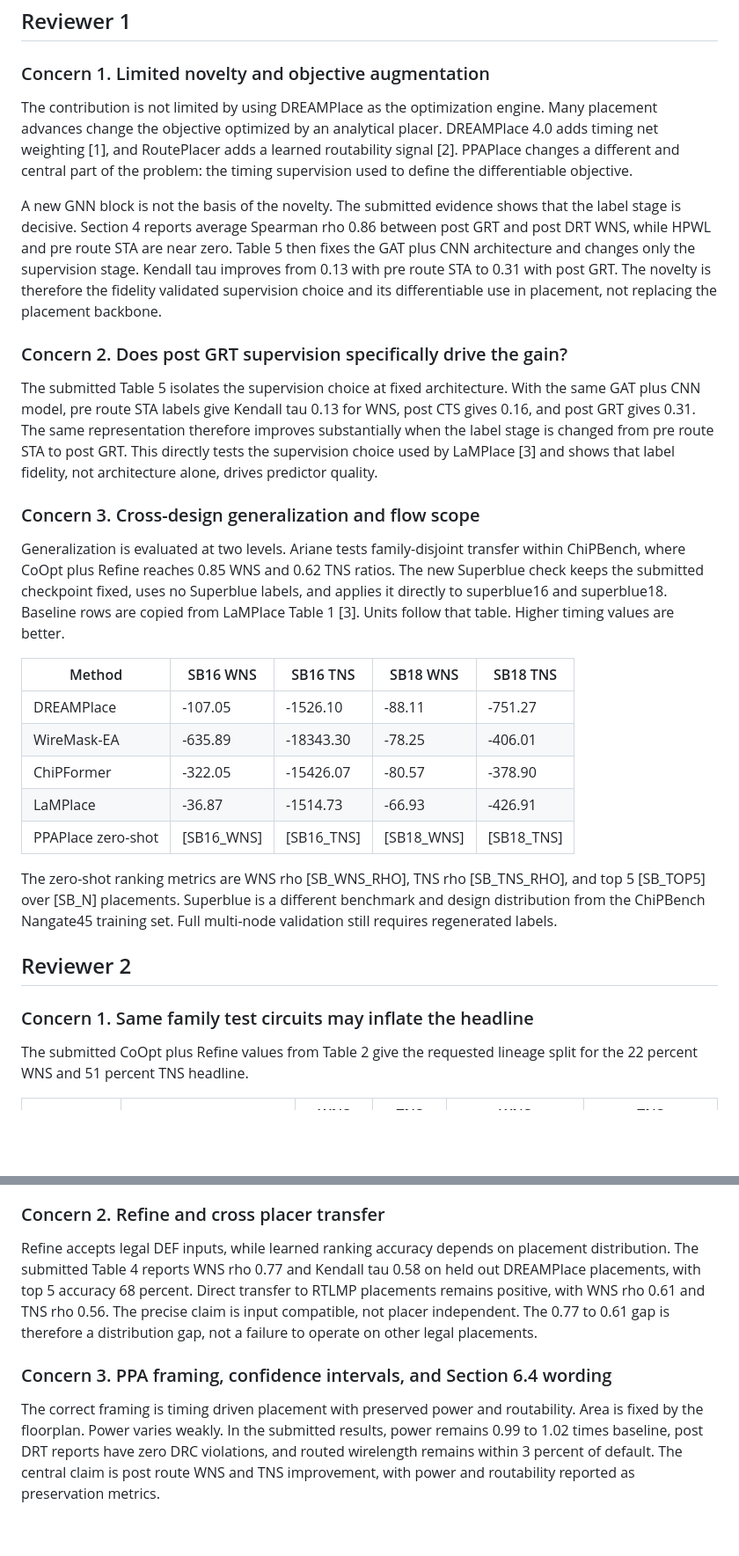
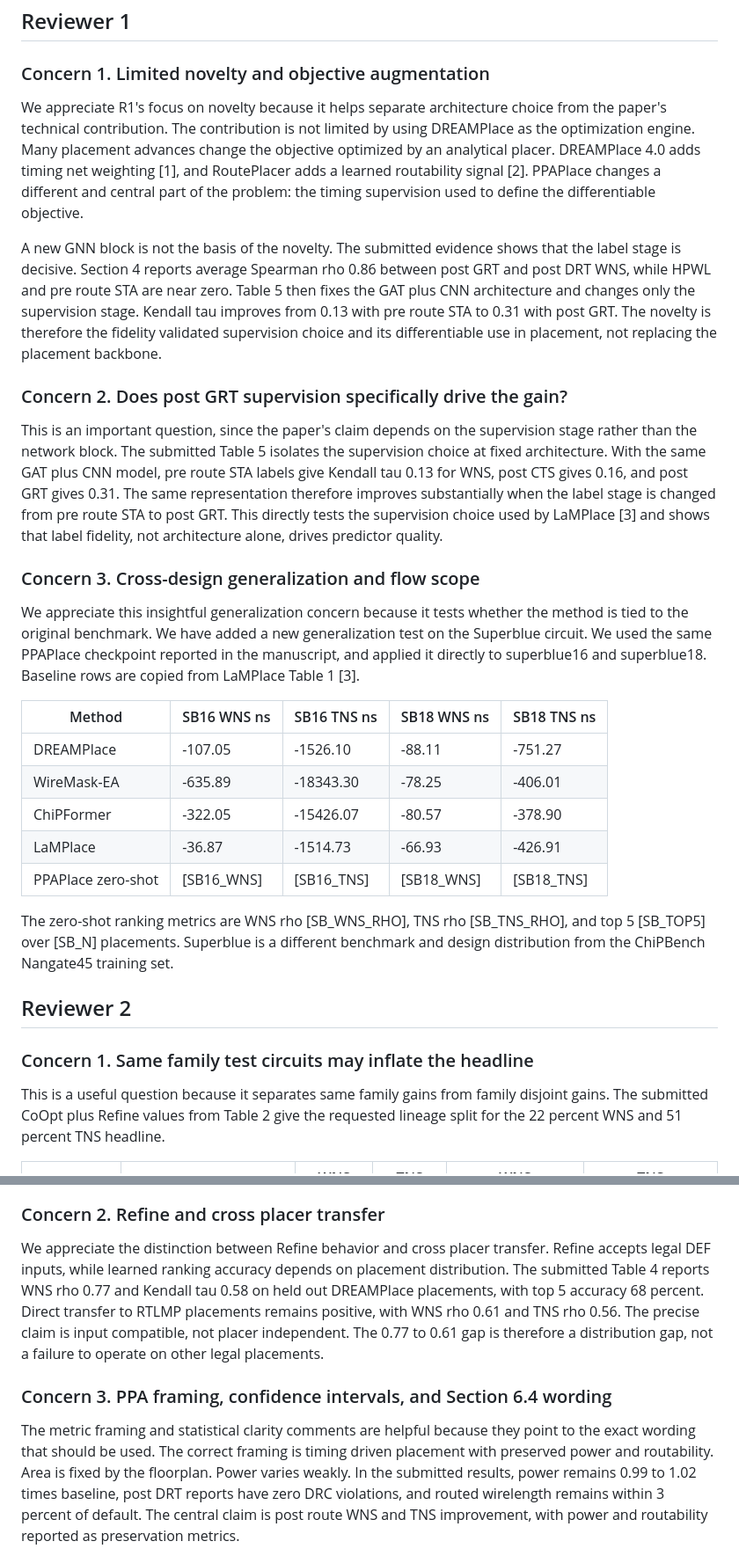
Before and after one commit to ValleyC/ICCAD2026, a Markdown page: rebuttal/Rebuttal_Draft_v1.md, 2 parts joined by grey strips. Shown at 88% size. Rendered like a GitHub page; blank space fills up the shorter version.

Commit message:
update rebuttal

```diff
--- a/rebuttal/Rebuttal_Draft_v1.md
+++ b/rebuttal/Rebuttal_Draft_v1.md
@@ -6,26 +6,29 @@ We thank all four reviewers for the careful and constructive reading. Following
 
 ### Concern 1. Limited novelty and objective augmentation
 
+We appreciate R1's focus on novelty because it helps separate architecture choice from the paper's technical contribution.
 The contribution is not limited by using DREAMPlace as the optimization engine. Many placement advances change the objective optimized by an analytical placer. DREAMPlace 4.0 adds timing net weighting [1], and RoutePlacer adds a learned routability signal [2]. PPAPlace changes a different and central part of the problem: the timing supervision used to define the differentiable objective.
 
 A new GNN block is not the basis of the novelty. The submitted evidence shows that the label stage is decisive. Section 4 reports average Spearman rho 0.86 between post GRT and post DRT WNS, while HPWL and pre route STA are near zero. Table 5 then fixes the GAT plus CNN architecture and changes only the supervision stage. Kendall tau improves from 0.13 with pre route STA to 0.31 with post GRT. The novelty is therefore the fidelity validated supervision choice and its differentiable use in placement, not replacing the placement backbone.
 
 ### Concern 2. Does post GRT supervision specifically drive the gain?
 
+This is an important question, since the paper's claim depends on the supervision stage rather than the network block.
 The submitted Table 5 isolates the supervision choice at fixed architecture. With the same GAT plus CNN model, pre route STA labels give Kendall tau 0.13 for WNS, post CTS gives 0.16, and post GRT gives 0.31. The same representation therefore improves substantially when the label stage is changed from pre route STA to post GRT. This directly tests the supervision choice used by LaMPlace [3] and shows that label fidelity, not architecture alone, drives predictor quality.
 
 ### Concern 3. Cross-design generalization and flow scope
 
-Generalization is evaluated at two levels. Ariane tests family-disjoint transfer within ChiPBench, where CoOpt plus Refine reaches 0.85 WNS and 0.62 TNS ratios. The new Superblue check keeps the submitted checkpoint fixed, uses no Superblue labels, and applies it directly to superblue16 and superblue18. Baseline rows are copied from LaMPlace Table 1 [3]. Units follow that table. Higher timing values are better.
+We appreciate this insightful generalization concern because it tests whether the method is tied to the original benchmark.
+We have added a new generalization test on the Superblue circuit. We used the same PPAPlace checkpoint reported in the manuscript, and applied it directly to superblue16 and superblue18. Baseline rows are copied from LaMPlace Table 1 [3].
 
 <table>
 <thead>
 <tr>
 <th>Method</th>
-<th>SB16 WNS</th>
-<th>SB16 TNS</th>
-<th>SB18 WNS</th>
-<th>SB18 TNS</th>
+<th>SB16 WNS ns</th>
+<th>SB16 TNS ns</th>
+<th>SB18 WNS ns</th>
+<th>SB18 TNS ns</th>
 </tr>
 </thead>
 <tbody>
@@ -67,12 +70,12 @@ Generalization is evaluated at two levels. Ariane tests family-disjoint transfer
 </tbody>
 </table>
 
-The zero-shot ranking metrics are WNS rho [SB_WNS_RHO], TNS rho [SB_TNS_RHO], and top 5 [SB_TOP5] over [SB_N] placements. Superblue is a different benchmark and design distribution from the ChiPBench Nangate45 training set. Full multi-node validation still requires regenerated labels.
-
+The zero-shot ranking metrics are WNS rho [SB_WNS_RHO], TNS rho [SB_TNS_RHO], and top 5 [SB_TOP5] over [SB_N] placements. Superblue is a different benchmark and design distribution from the ChiPBench Nangate45 training set.
 ## Reviewer 2
 
 ### Concern 1. Same family test circuits may inflate the headline
 
+This is a useful question because it separates same family gains from family disjoint gains.
 The submitted CoOpt plus Refine values from Table 2 give the requested lineage split for the 22 percent WNS and 51 percent TNS headline.
 
 <table>
@@ -120,10 +123,12 @@ The Refine-alone result on ariane133 is a distribution-gap case already discusse
 
 ### Concern 2. Refine and cross placer transfer
 
+We appreciate the distinction between Refine behavior and cross placer transfer.
 Refine accepts legal DEF inputs, while learned ranking accuracy depends on placement distribution. The submitted Table 4 reports WNS rho 0.77 and Kendall tau 0.58 on held out DREAMPlace placements, with top 5 accuracy 68 percent. Direct transfer to RTLMP placements remains positive, with WNS rho 0.61 and TNS rho 0.56. The precise claim is input compatible, not placer independent. The 0.77 to 0.61 gap is therefore a distribution gap, not a failure to operate on other legal placements.
 
 ### Concern 3. PPA framing, confidence intervals, and Section 6.4 wording
 
+The metric framing and statistical clarity comments are helpful because they point to the exact wording that should be used.
 The correct framing is timing driven placement with preserved power and routability. Area is fixed by the floorplan. Power varies weakly. In the submitted results, power remains 0.99 to 1.02 times baseline, post DRT reports have zero DRC violations, and routed wirelength remains within 3 percent of default. The central claim is post route WNS and TNS improvement, with power and routability reported as preservation metrics.
 
 The 20 configurations per circuit are controlled sweeps of placement quality, not random samples from all possible placements. Bootstrap intervals are not quoted in the rebuttal because interval widths must be verified from the logs. Section 6.4 evaluates surrogate ranking accuracy across placers, not flow stage fidelity across placers.
```
Also changed, not shown: other parts of rebuttal/Rebuttal_Draft_v1.md (+4 -0 lines).
